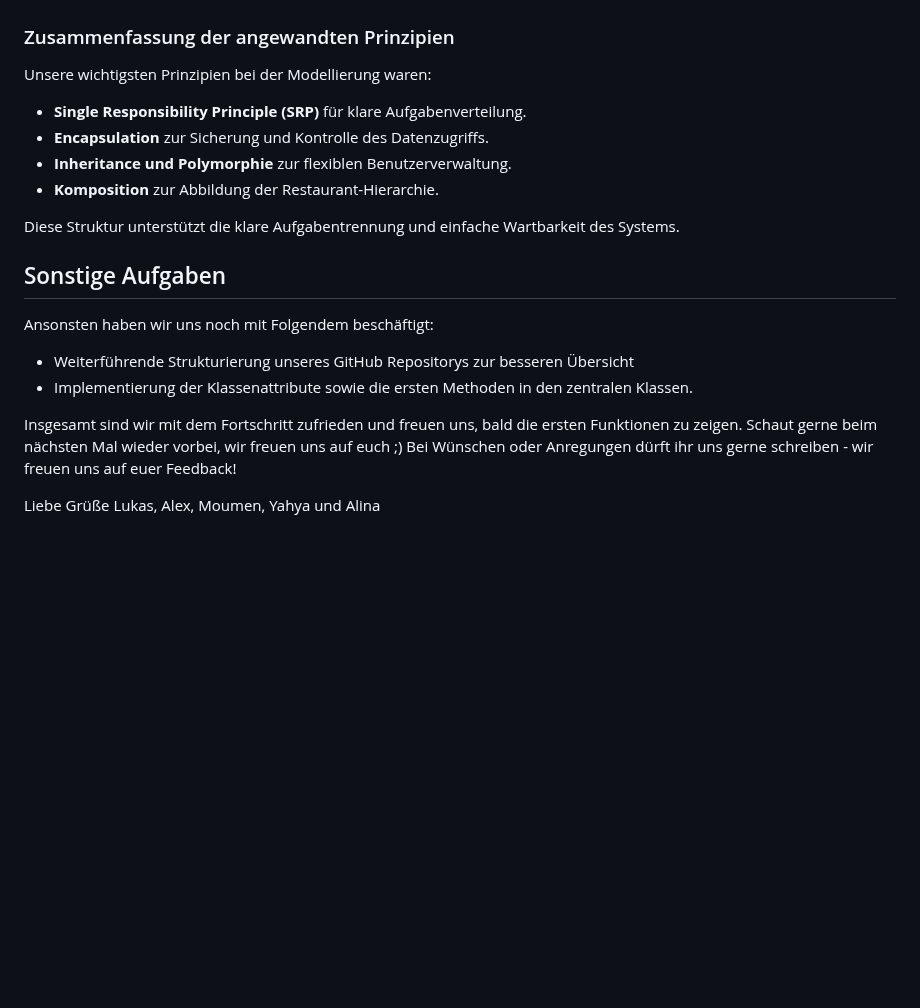
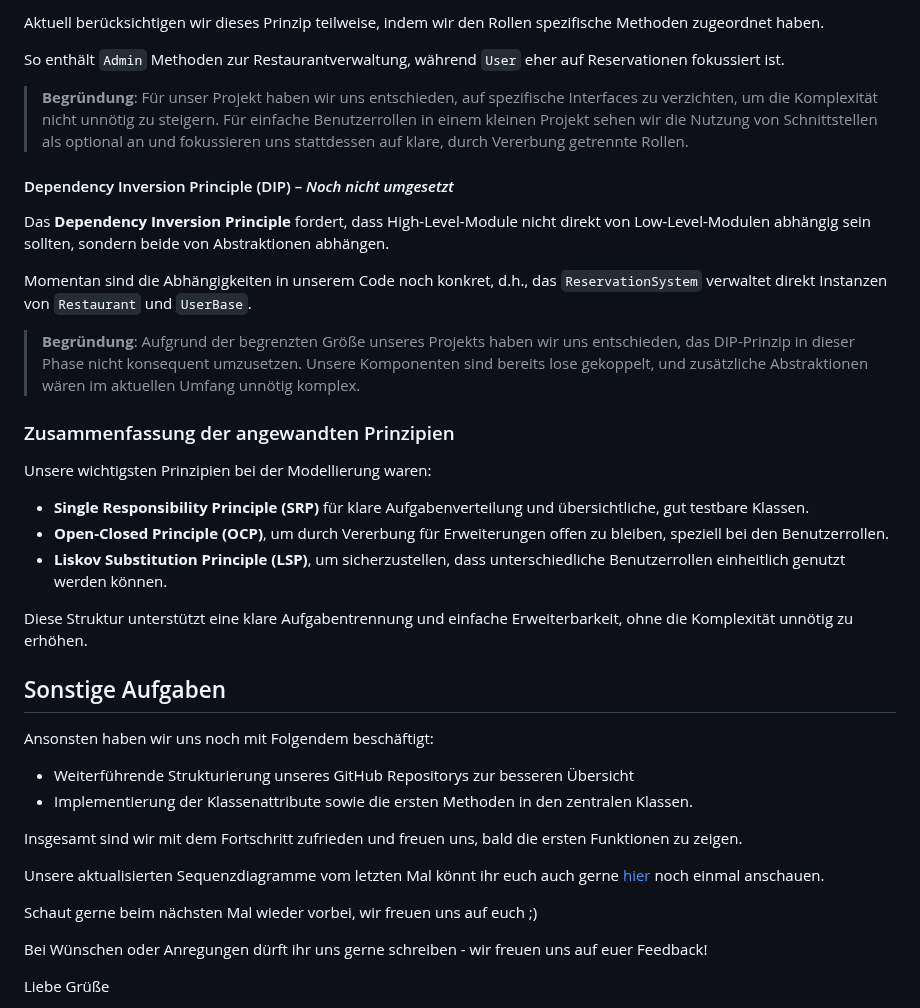
Before and after one commit to AlinaBoess/SoftwareEngineeringProjektTINF23B5, a Markdown page: unfinishedBlogPosts/Blog4.md, the part around one of its changes. Drawn GitHub-style; blank space fills up the shorter version.

```diff
--- a/unfinishedBlogPosts/Blog4.md
+++ b/unfinishedBlogPosts/Blog4.md
@@ -43,13 +62,25 @@ Das `ReservationSystem` fungiert als zentrale Verwaltungseinheit und ist für di
+Aktuell berücksichtigen wir dieses Prinzip teilweise, indem wir den Rollen spezifische Methoden zugeordnet haben.
+
+So enthält `Admin` Methoden zur Restaurantverwaltung, während `User` eher auf Reservationen fokussiert ist.
+
+> **Begründung**: Für unser Projekt haben wir uns entschieden, auf spezifische Interfaces zu verzichten, um die Komplexität nicht unnötig zu steigern. Für einfache Benutzerrollen in einem kleinen Projekt sehen wir die Nutzung von Schnittstellen als optional an und fokussieren uns stattdessen auf klare, durch Vererbung getrennte Rollen.
+
+#### Dependency Inversion Principle (DIP) – *Noch nicht umgesetzt*
+Das **Dependency Inversion Principle** fordert, dass High-Level-Module nicht direkt von Low-Level-Modulen abhängig sein sollten, sondern beide von Abstraktionen abhängen.
+
+Momentan sind die Abhängigkeiten in unserem Code noch konkret, d.h., das `ReservationSystem` verwaltet direkt Instanzen von `Restaurant` und `UserBase`.
+
+> **Begründung**: Aufgrund der begrenzten Größe unseres Projekts haben wir uns entschieden, das DIP-Prinzip in dieser Phase nicht konsequent umzusetzen. Unsere Komponenten sind bereits lose gekoppelt, und zusätzliche Abstraktionen wären im aktuellen Umfang unnötig komplex.
 
 ### Zusammenfassung der angewandten Prinzipien
 
 Unsere wichtigsten Prinzipien bei der Modellierung waren:
-- **Single Responsibility Principle (SRP)** für klare Aufgabenverteilung.
-- **Encapsulation** zur Sicherung und Kontrolle des Datenzugriffs.
-- **Inheritance und Polymorphie** zur flexiblen Benutzerverwaltung.
-- **Komposition** zur Abbildung der Restaurant-Hierarchie.
 
-Diese Struktur unterstützt die klare Aufgabentrennung und einfache Wartbarkeit des Systems.
+- **Single Responsibility Principle (SRP)** für klare Aufgabenverteilung und übersichtliche, gut testbare Klassen.
+- **Open-Closed Principle (OCP)**, um durch Vererbung für Erweiterungen offen zu bleiben, speziell bei den Benutzerrollen.
+- **Liskov Substitution Principle (LSP)**, um sicherzustellen, dass unterschiedliche Benutzerrollen einheitlich genutzt werden können.
+
+Diese Struktur unterstützt eine klare Aufgabentrennung und einfache Erweiterbarkeit, ohne die Komplexität unnötig zu erhöhen.
 
 ## Sonstige Aufgaben
 Ansonsten haben wir uns noch mit Folgendem beschäftigt:
@@ -57,8 +88,13 @@ Ansonsten haben wir uns noch mit Folgendem beschäftigt:
 - Implementierung der Klassenattribute sowie die ersten Methoden in den zentralen Klassen.
 
 Insgesamt sind wir mit dem Fortschritt zufrieden und freuen uns, bald die ersten Funktionen zu zeigen.
+
+Unsere aktualisierten Sequenzdiagramme vom letzten Mal könnt ihr euch auch gerne [hier](https://github.com/AlinaBoess/SoftwareEngineeringProjektTINF23B5/discussions/3) noch einmal anschauen.
+
 Schaut gerne beim nächsten Mal wieder vorbei, wir freuen uns auf euch ;)
+
 Bei Wünschen oder Anregungen dürft ihr uns gerne schreiben - wir freuen uns auf euer Feedback!
 
 Liebe Grüße
+
 Lukas, Alex, Moumen, Yahya und Alina
```
Also changed, not shown: other parts of unfinishedBlogPosts/Blog4.md (+39 -20 lines).
